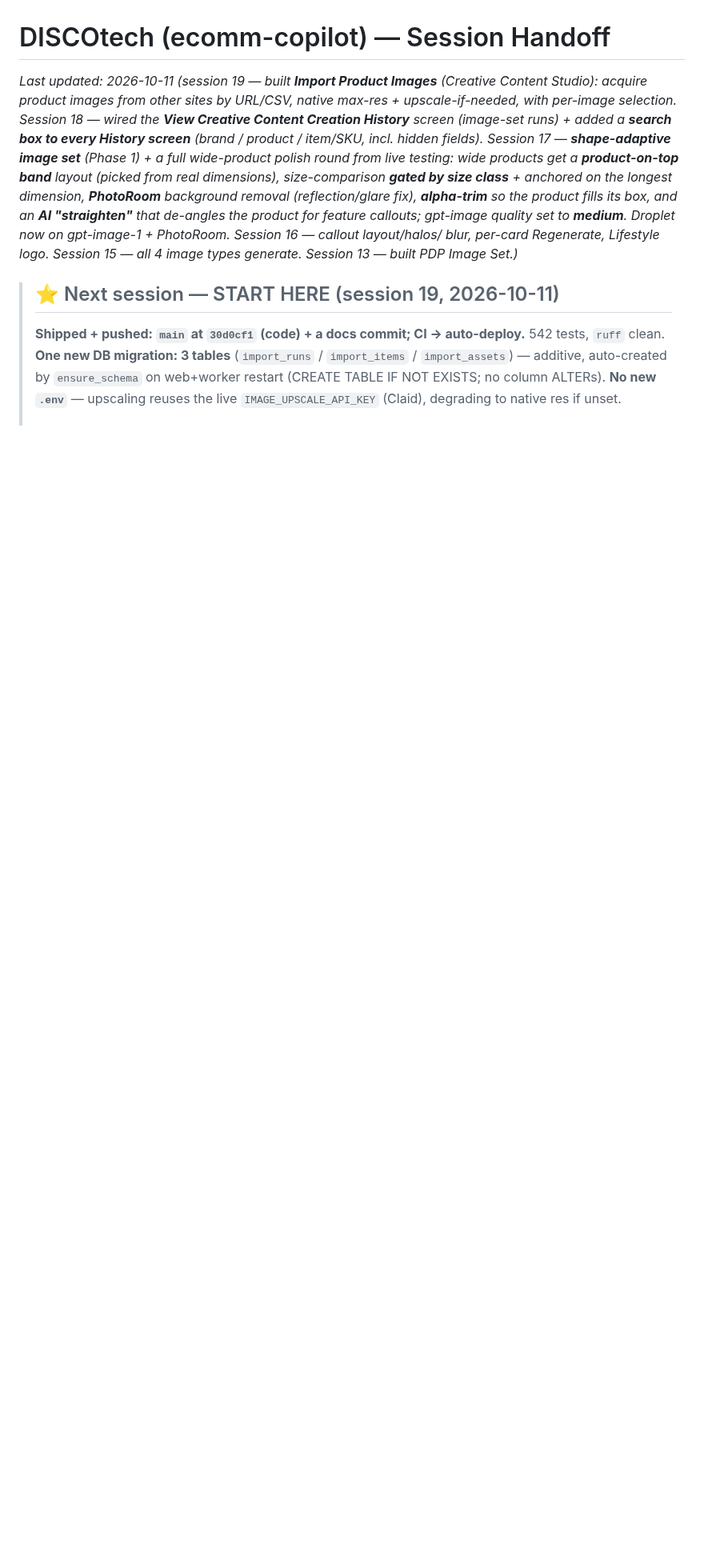
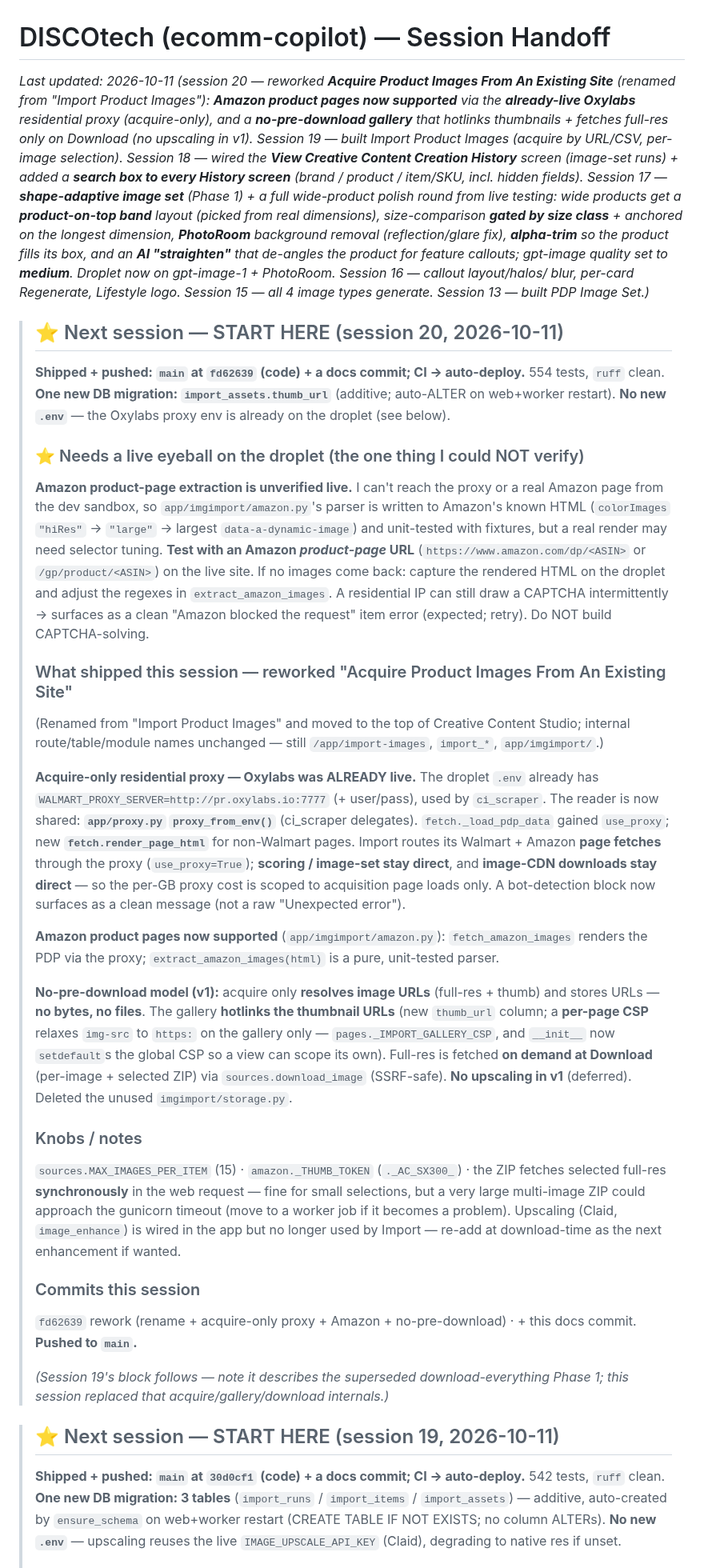
Before and after one commit to ricksauls/ecomm-copilot, a Markdown page: docs/HANDOFF.md, the part around the change. Shown at 80% size. Rendered like a GitHub page; blank space fills up the shorter version.

Commit message:
docs: HANDOFF — session 20 (acquire-only proxy, Amazon support, no-pre-download gallery)
Co-Authored-By: Claude Opus 4.8 <noreply@anthropic.com>

```diff
--- a/docs/HANDOFF.md
+++ b/docs/HANDOFF.md
@@ -1,8 +1,11 @@
 # DISCOtech (ecomm-copilot) — Session Handoff
 
-_Last updated: 2026-10-11 (session 19 — built **Import Product Images** (Creative Content
-Studio): acquire product images from other sites by URL/CSV, native max-res + upscale-if-needed,
-with per-image selection. Session 18 — wired the **View Creative Content Creation History**
+_Last updated: 2026-10-11 (session 20 — reworked **Acquire Product Images From An Existing
+Site** (renamed from "Import Product Images"): **Amazon product pages now supported** via the
+**already-live Oxylabs** residential proxy (acquire-only), and a **no-pre-download gallery** that
+hotlinks thumbnails + fetches full-res only on Download (no upscaling in v1). Session 19 — built
+Import Product Images (acquire by URL/CSV, per-image selection). Session 18 — wired the **View
+Creative Content Creation History**
 screen (image-set runs) + added a **search box to every History screen** (brand / product /
 item/SKU, incl. hidden fields). Session 17 — **shape-adaptive image set** (Phase 1) + a full
 wide-product polish round from live testing: wide products get a **product-on-top band** layout
@@ -12,6 +15,63 @@ fills its box, and an **AI "straighten"** that de-angles the product for feature
 quality set to **medium**. Droplet now on gpt-image-1 + PhotoRoom. Session 16 — callout layout/halos/
 blur, per-card Regenerate, Lifestyle logo. Session 15 — all 4 image types generate. Session 13 —
 built PDP Image Set.)_
+
+> ## ⭐ Next session — START HERE (session 20, 2026-10-11)
+>
+> **Shipped + pushed: `main` at `fd62639` (code) + a docs commit; CI → auto-deploy.**
+> 554 tests, `ruff` clean. **One new DB migration: `import_assets.thumb_url`** (additive;
+> auto-ALTER on web+worker restart). **No new `.env`** — the Oxylabs proxy env is already
+> on the droplet (see below).
+>
+> ### ⭐ Needs a live eyeball on the droplet (the one thing I could NOT verify)
+> **Amazon product-page extraction is unverified live.** I can't reach the proxy or a real
+> Amazon page from the dev sandbox, so `app/imgimport/amazon.py`'s parser is written to
+> Amazon's known HTML (`colorImages` `"hiRes"` → `"large"` → largest `data-a-dynamic-image`)
+> and unit-tested with fixtures, but a real render may need selector tuning. **Test with an
+> Amazon _product-page_ URL** (`https://www.amazon.com/dp/<ASIN>` or `/gp/product/<ASIN>`) on
+> the live site. If no images come back: capture the rendered HTML on the droplet and adjust
+> the regexes in `extract_amazon_images`. A residential IP can still draw a CAPTCHA
+> intermittently → surfaces as a clean "Amazon blocked the request" item error (expected;
+> retry). Do NOT build CAPTCHA-solving.
+>
+> ### What shipped this session — reworked "Acquire Product Images From An Existing Site"
+> (Renamed from "Import Product Images" and moved to the top of Creative Content Studio;
+> internal route/table/module names unchanged — still `/app/import-images`, `import_*`,
+> `app/imgimport/`.)
+>
+> **Acquire-only residential proxy — Oxylabs was ALREADY live.** The droplet `.env` already
+> has `WALMART_PROXY_SERVER=http://pr.oxylabs.io:7777` (+ user/pass), used by `ci_scraper`.
+> The reader is now shared: **`app/proxy.py` `proxy_from_env()`** (ci_scraper delegates).
+> `fetch._load_pdp_data` gained `use_proxy`; new **`fetch.render_page_html`** for non-Walmart
+> pages. Import routes its Walmart + Amazon **page fetches** through the proxy
+> (`use_proxy=True`); **scoring / image-set stay direct**, and **image-CDN downloads stay
+> direct** — so the per-GB proxy cost is scoped to acquisition page loads only. A
+> bot-detection block now surfaces as a clean message (not a raw "Unexpected error").
+>
+> **Amazon product pages now supported** (`app/imgimport/amazon.py`): `fetch_amazon_images`
+> renders the PDP via the proxy; `extract_amazon_images(html)` is a pure, unit-tested parser.
+>
+> **No-pre-download model (v1):** acquire only **resolves image URLs** (full-res + thumb) and
+> stores URLs — **no bytes, no files**. The gallery **hotlinks the thumbnail URLs** (new
+> `thumb_url` column; a **per-page CSP** relaxes `img-src` to `https:` on the gallery only —
+> `pages._IMPORT_GALLERY_CSP`, and `__init__` now `setdefault`s the global CSP so a view can
+> scope its own). Full-res is fetched **on demand at Download** (per-image + selected ZIP) via
+> `sources.download_image` (SSRF-safe). **No upscaling in v1** (deferred). Deleted the unused
+> `imgimport/storage.py`.
+>
+> ### Knobs / notes
+> `sources.MAX_IMAGES_PER_ITEM` (15) · `amazon._THUMB_TOKEN` (`._AC_SX300_`) · the ZIP fetches
+> selected full-res **synchronously** in the web request — fine for small selections, but a
+> very large multi-image ZIP could approach the gunicorn timeout (move to a worker job if it
+> becomes a problem). Upscaling (Claid, `image_enhance`) is wired in the app but no longer used
+> by Import — re-add at download-time as the next enhancement if wanted.
+>
+> ### Commits this session
+> `fd62639` rework (rename + acquire-only proxy + Amazon + no-pre-download) · + this docs
+> commit. **Pushed to `main`.**
+>
+> _(Session 19's block follows — note it describes the superseded download-everything Phase 1;
+> this session replaced that acquire/gallery/download internals.)_
 
 > ## ⭐ Next session — START HERE (session 19, 2026-10-11)
 >
```
